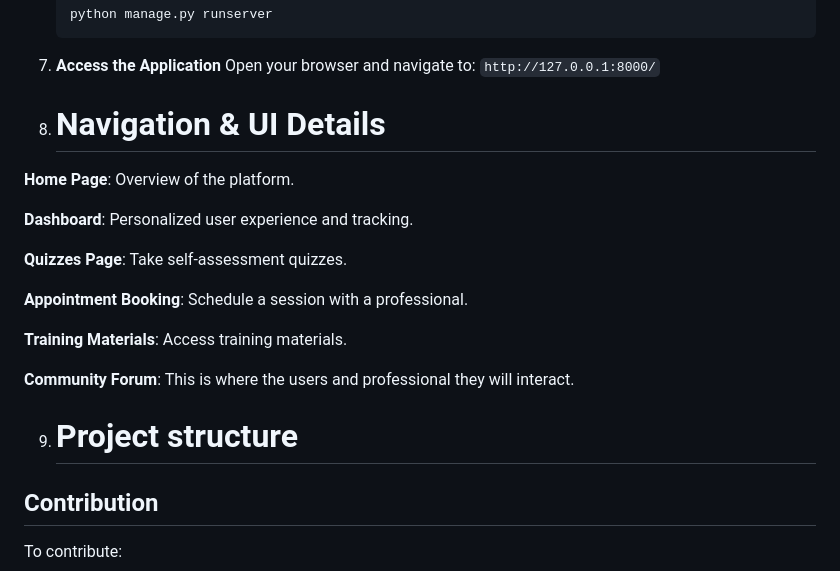
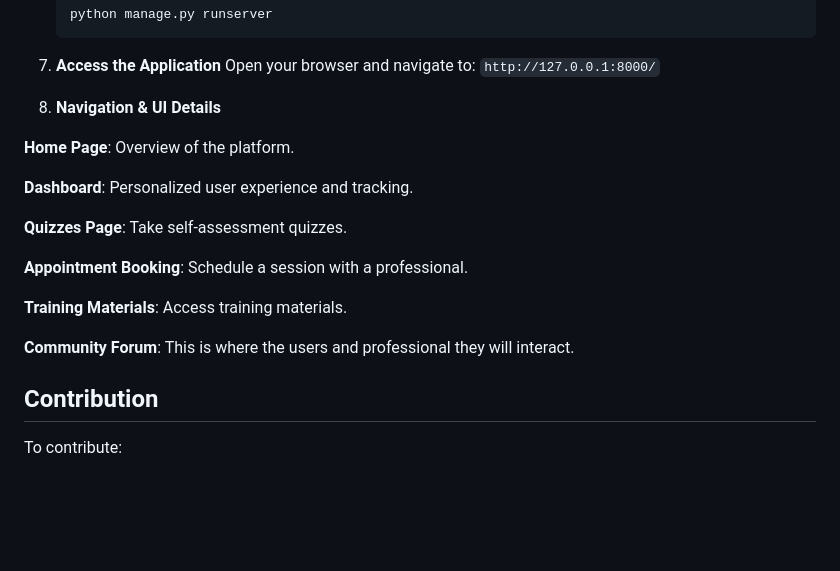
Before and after one commit to Ericanshimir/MindCare-Burundi, a Markdown page: README.md, the part around the change printed below. GitHub-like rendering; blank space fills up the shorter version.

```diff
--- a/README.md
+++ b/README.md
@@ -141,7 +140,7 @@ https://github.com/Ericanshimir/MindCare-Burundi/tree/main/MindCare/designs
 7. **Access the Application**
    Open your browser and navigate to: `http://127.0.0.1:8000/`
 
-8.  # Navigation & UI Details
+8.  **Navigation & UI Details**
 
 **Home Page**: Overview of the platform.
 
@@ -155,7 +154,6 @@ https://github.com/Ericanshimir/MindCare-Burundi/tree/main/MindCare/designs
 
 **Community Forum**: This is where the users and professional they will interact.
 
-9. # Project structure
 
 ## Contribution
 To contribute:
```
Also changed, not shown: other parts of README.md (+15 -16 lines).
